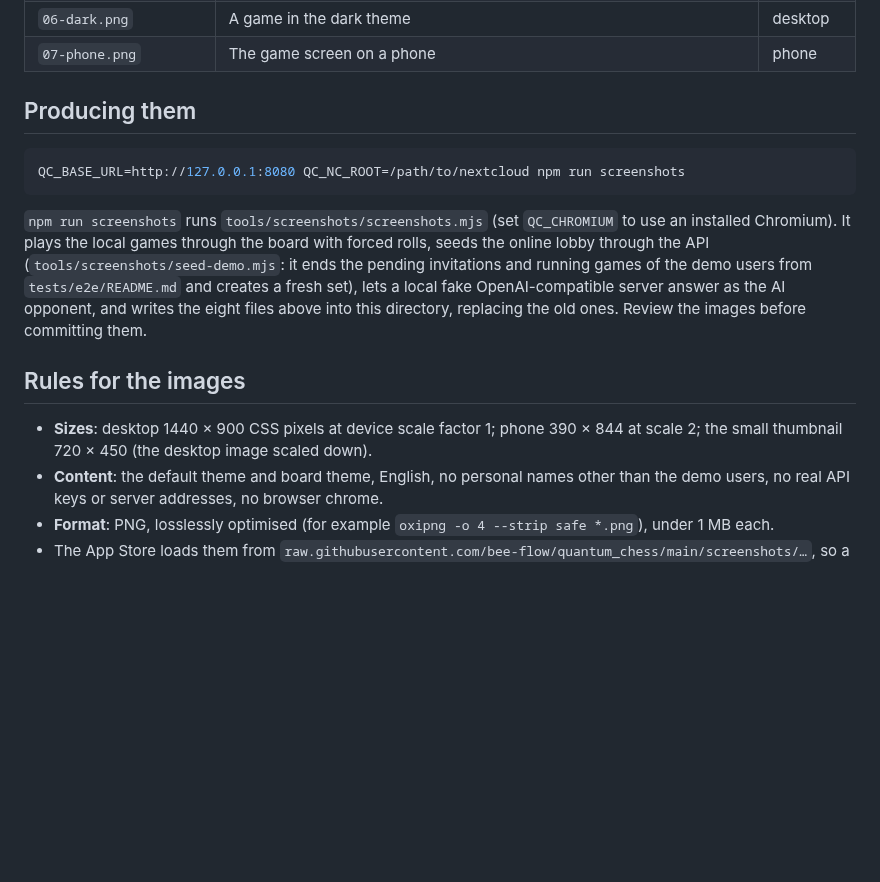
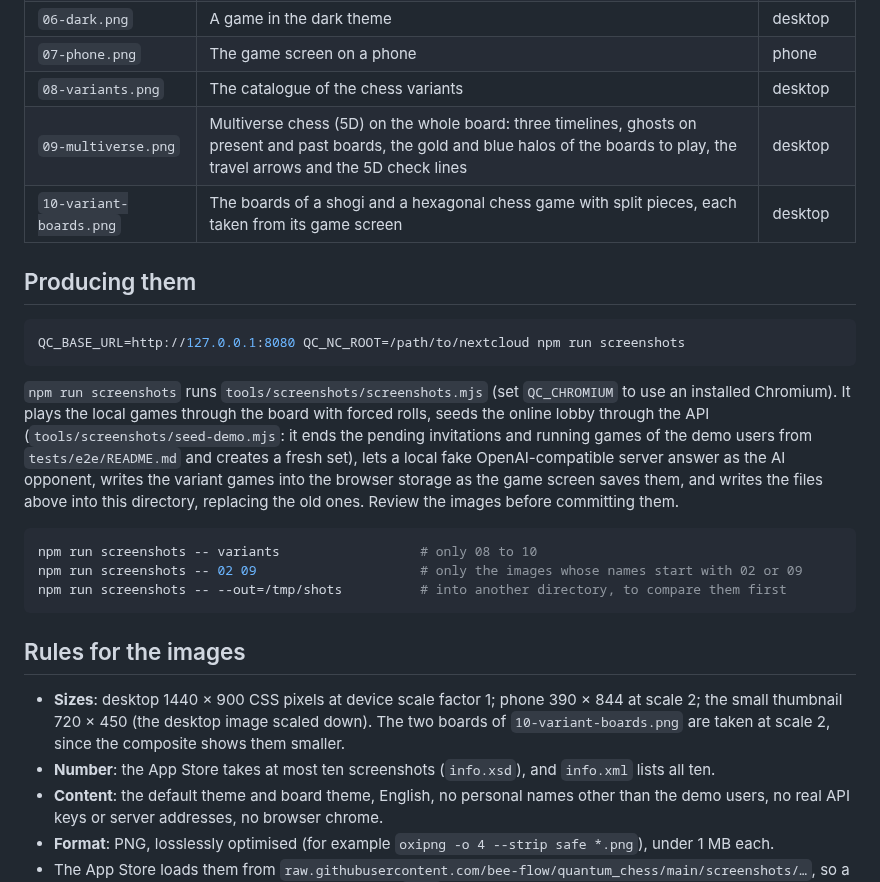
Before and after one commit to Bee-Flow/Quantum_Chess, a Markdown page: screenshots/README.md, the part around the change. Drawn GitHub-style; blank space fills up the shorter version.

````diff
--- a/screenshots/README.md
+++ b/screenshots/README.md
@@ -18,6 +18,9 @@ seeds a demo on a running Nextcloud and captures every screen with Playwright, s
 | `05-ai-opponent.png` | A game against an AI opponent with a persona comment | desktop |
 | `06-dark.png` | A game in the dark theme | desktop |
 | `07-phone.png` | The game screen on a phone | phone |
+| `08-variants.png` | The catalogue of the chess variants | desktop |
+| `09-multiverse.png` | Multiverse chess (5D) on the whole board: three timelines, ghosts on present and past boards, the gold and blue halos of the boards to play, the travel arrows and the 5D check lines | desktop |
+| `10-variant-boards.png` | The boards of a shogi and a hexagonal chess game with split pieces, each taken from its game screen | desktop |
 
 ## Producing them
 
@@ -29,13 +32,21 @@ QC_BASE_URL=http://127.0.0.1:8080 QC_NC_ROOT=/path/to/nextcloud npm run screensh
 plays the local games through the board with forced rolls, seeds the online lobby through the API
 (`tools/screenshots/seed-demo.mjs`: it ends the pending invitations and running games of the demo users from
 `tests/e2e/README.md` and creates a fresh set), lets a local fake OpenAI-compatible server answer as the AI opponent,
-and writes the eight files above into this directory, replacing the old ones. Review the images before committing
-them.
+writes the variant games into the browser storage as the game screen saves them, and writes the files above into this
+directory, replacing the old ones. Review the images before committing them.
+
+```sh
+npm run screenshots -- variants                  # only 08 to 10
+npm run screenshots -- 02 09                     # only the images whose names start with 02 or 09
+npm run screenshots -- --out=/tmp/shots          # into another directory, to compare them first
+```
 
 ## Rules for the images
 
 - **Sizes**: desktop 1440 × 900 CSS pixels at device scale factor 1; phone 390 × 844 at scale 2; the small thumbnail
-  720 × 450 (the desktop image scaled down).
+  720 × 450 (the desktop image scaled down). The two boards of `10-variant-boards.png` are taken at scale 2, since the
+  composite shows them smaller.
+- **Number**: the App Store takes at most ten screenshots (`info.xsd`), and `info.xml` lists all ten.
 - **Content**: the default theme and board theme, English, no personal names other than the demo users, no real API
   keys or server addresses, no browser chrome.
 - **Format**: PNG, losslessly optimised (for example `oxipng -o 4 --strip safe *.png`), under 1 MB each.
````
Also changed, not shown: README.md (+4 -2 lines), screenshots/08-variants.png (added), screenshots/09-multiverse.png (added), screenshots/10-variant-boards.png (added), 7 other files.
